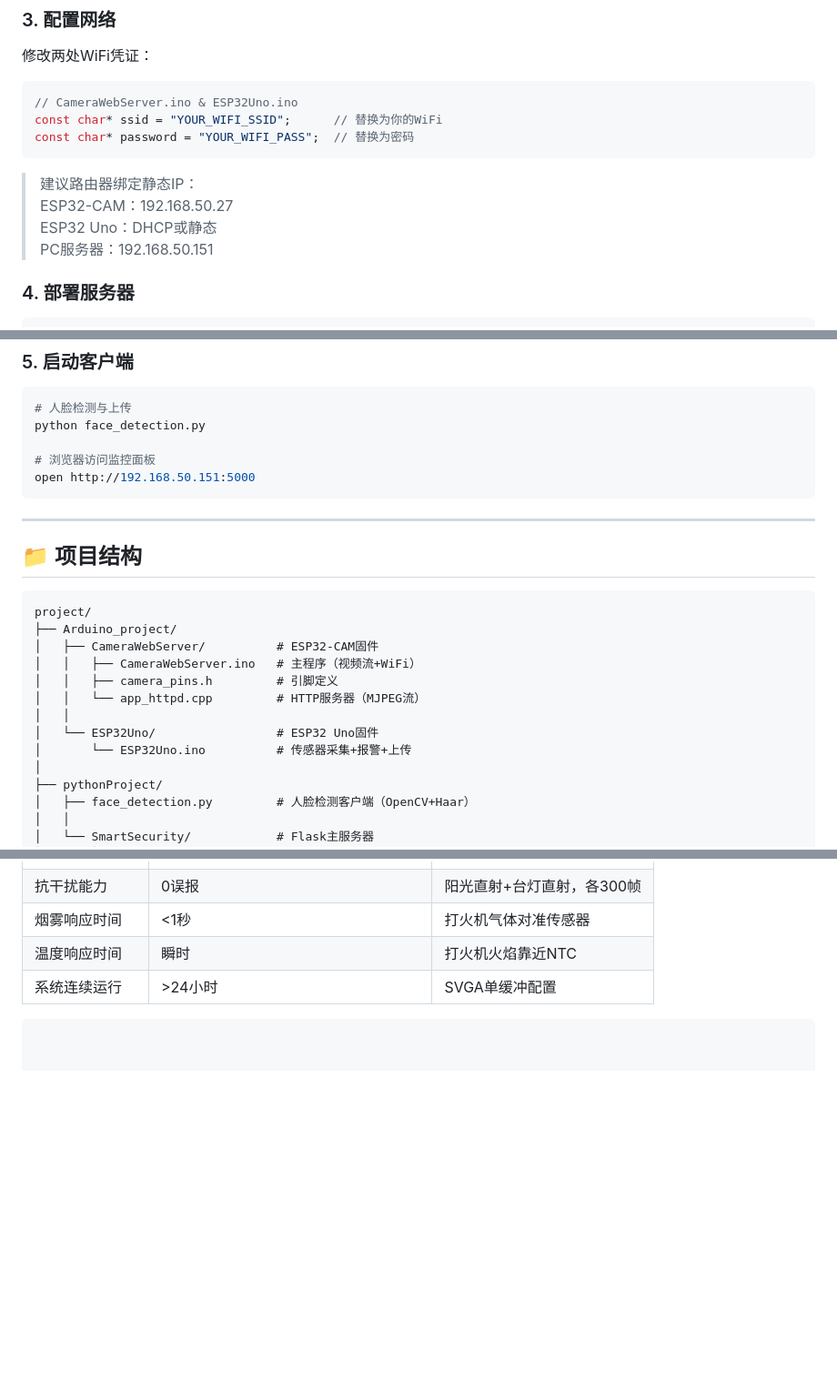
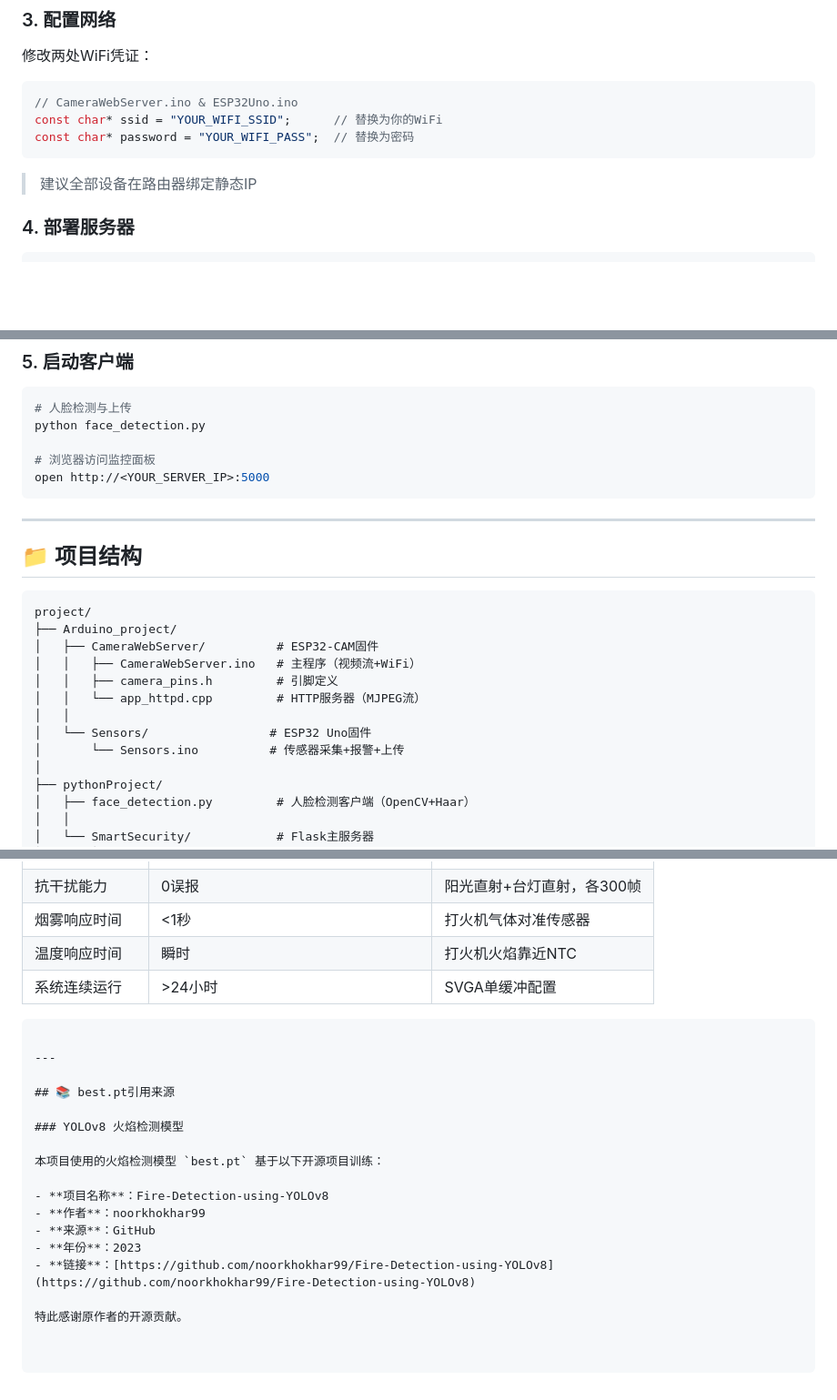
Before and after one commit to sdnejsn/esp32-smart-security-system, a Markdown page: README.md, 3 parts joined by grey strips. Shown at 91% size. GitHub-like rendering; blank space fills up the shorter version.

Commit message:
Revise README for static IP and model attribution
Updated README with static IP suggestions and model source.

````diff
--- a/README.md
+++ b/README.md
@@ -104,10 +105,7 @@ const char* ssid = "YOUR_WIFI_SSID";      // 替换为你的WiFi
 const char* password = "YOUR_WIFI_PASS";  // 替换为密码
 ```
 
-> 建议路由器绑定静态IP：
-> ESP32-CAM：192.168.50.27
-> ESP32 Uno：DHCP或静态
-> PC服务器：192.168.50.151
+> 建议全部设备在路由器绑定静态IP
 
 ### 4. 部署服务器
 
@@ -134,7 +132,7 @@ python server.py
 python face_detection.py
 
 # 浏览器访问监控面板
-open http://192.168.50.151:5000
+open http://<YOUR_SERVER_IP>:5000
 ```
 
 ---
@@ -149,8 +147,8 @@ project/
 │   │   ├── camera_pins.h         # 引脚定义
 │   │   └── app_httpd.cpp         # HTTP服务器（MJPEG流）
 │   │
-│   └── ESP32Uno/                 # ESP32 Uno固件
-│       └── ESP32Uno.ino          # 传感器采集+报警+上传
+│   └── Sensors/                 # ESP32 Uno固件
+│       └── Sensors.ino          # 传感器采集+报警+上传
 │
 ├── pythonProject/
 │   ├── face_detection.py         # 人脸检测客户端（OpenCV+Haar）
@@ -225,3 +223,19 @@ MJPEG流 ──► 0.5s定时截帧 ──► Haar预检人脸?
 | 温度响应时间 | 瞬时 | 打火机火焰靠近NTC |
 | 系统连续运行 | >24小时 | SVGA单缓冲配置 |
 ```
+
+---
+
+## 📚 best.pt引用来源
+
+### YOLOv8 火焰检测模型
+
+本项目使用的火焰检测模型 `best.pt` 基于以下开源项目训练：
+
+- **项目名称**：Fire-Detection-using-YOLOv8
+- **作者**：noorkhokhar99
+- **来源**：GitHub
+- **年份**：2023
+- **链接**：[https://github.com/noorkhokhar99/Fire-Detection-using-YOLOv8](https://github.com/noorkhokhar99/Fire-Detection-using-YOLOv8)
+
+特此感谢原作者的开源贡献。
````
Also changed, not shown: other parts of README.md (+1 -0 lines).
